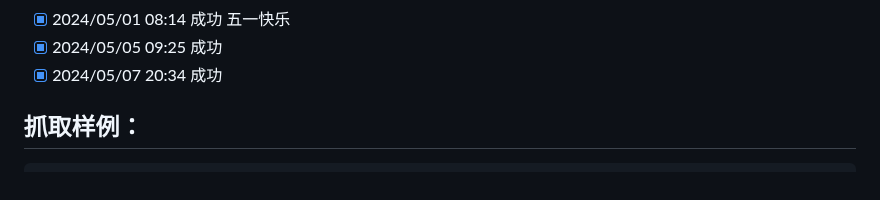
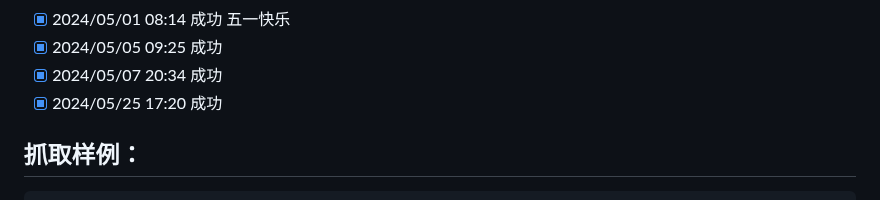
Before and after one commit to saermart/DouyinLiveWebFetcher, a Markdown page: README.MD, the part around the change. GitHub-like rendering.

Commit message:
测试成功

````diff
--- a/README.MD
+++ b/README.MD
@@ -26,6 +26,7 @@
 - [x] 2024/05/01 08:14 成功  五一快乐
 - [x] 2024/05/05 09:25 成功
 - [x] 2024/05/07 20:34 成功
+- [x] 2024/05/25 17:20 成功
 
 ## 抓取样例：
 ```text
````
